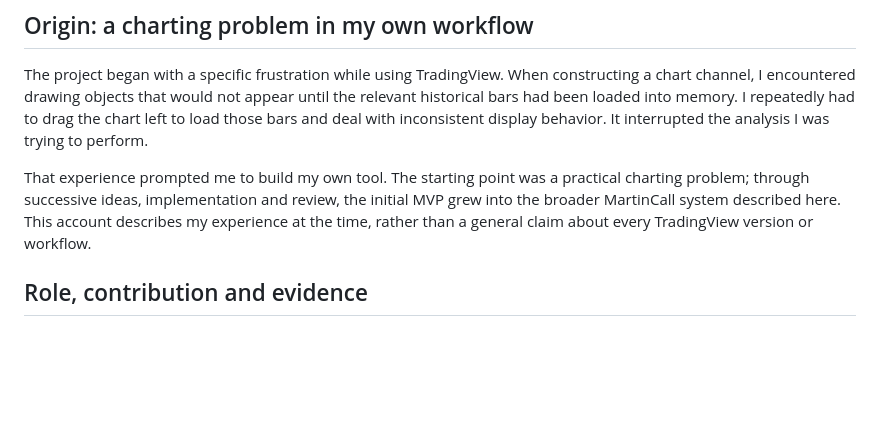
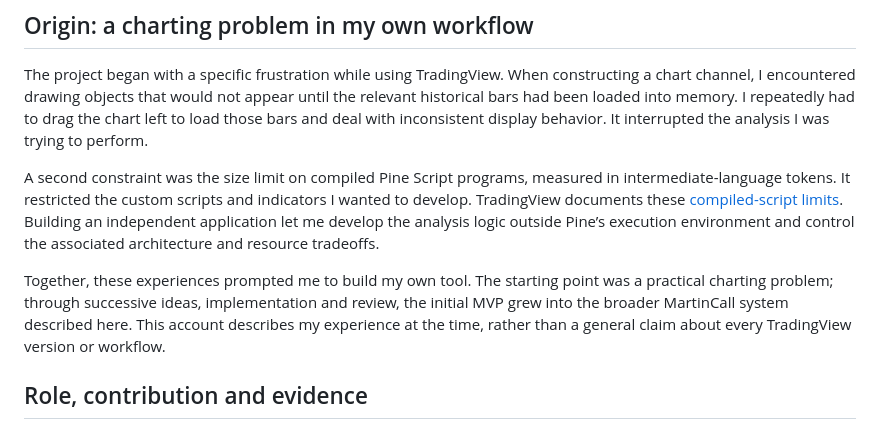
Before and after one commit to Baziran/martincall-portfolio, a Markdown page: docs/PORTFOLIO.md, the part around the change. GitHub-like rendering; blank space fills up the shorter version.

```diff
--- a/docs/PORTFOLIO.md
+++ b/docs/PORTFOLIO.md
@@ -8,7 +8,9 @@ MartinCall is a personal, non-commercial project by **Grigory Shmykov**, develop
 
 The project began with a specific frustration while using TradingView. When constructing a chart channel, I encountered drawing objects that would not appear until the relevant historical bars had been loaded into memory. I repeatedly had to drag the chart left to load those bars and deal with inconsistent display behavior. It interrupted the analysis I was trying to perform.
 
-That experience prompted me to build my own tool. The starting point was a practical charting problem; through successive ideas, implementation and review, the initial MVP grew into the broader MartinCall system described here. This account describes my experience at the time, rather than a general claim about every TradingView version or workflow.
+A second constraint was the size limit on compiled Pine Script programs, measured in intermediate-language tokens. It restricted the custom scripts and indicators I wanted to develop. TradingView documents these [compiled-script limits](https://www.tradingview.com/pine-script-docs/writing/limitations/#compiled-tokens). Building an independent application let me develop the analysis logic outside Pine’s execution environment and control the associated architecture and resource tradeoffs.
+
+Together, these experiences prompted me to build my own tool. The starting point was a practical charting problem; through successive ideas, implementation and review, the initial MVP grew into the broader MartinCall system described here. This account describes my experience at the time, rather than a general claim about every TradingView version or workflow.
 
 ## Role, contribution and evidence
 
```
Also changed, not shown: README.md (+1 -1 lines).
